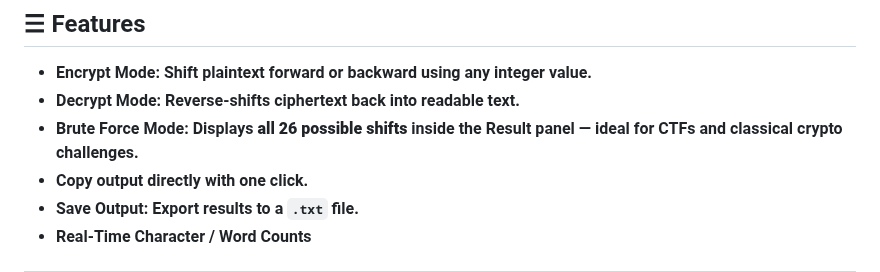
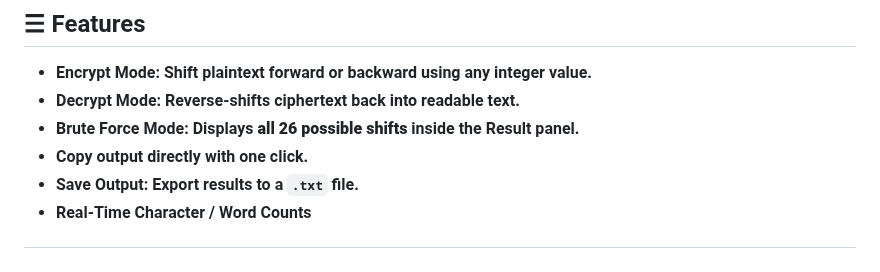
Before and after one commit to awl4114awl/Caesar-Cipher-Tool, a Markdown page: README.md, the part around the change. Drawn GitHub-style.

```diff
--- a/README.md
+++ b/README.md
@@ -34,7 +34,7 @@ The **Caesar Cipher Tool** is a modern, dark-themed Windows desktop application
 
 * **Encrypt Mode: Shift plaintext forward or backward using any integer value.**
 * **Decrypt Mode: Reverse-shifts ciphertext back into readable text.**
-* **Brute Force Mode: Displays **all 26 possible shifts** inside the Result panel — ideal for CTFs and classical crypto challenges.**
+* **Brute Force Mode: Displays **all 26 possible shifts** inside the Result panel.**
 * **Copy output directly with one click.**
 * **Save Output: Export results to a `.txt` file.**
 * **Real-Time Character / Word Counts**
```
